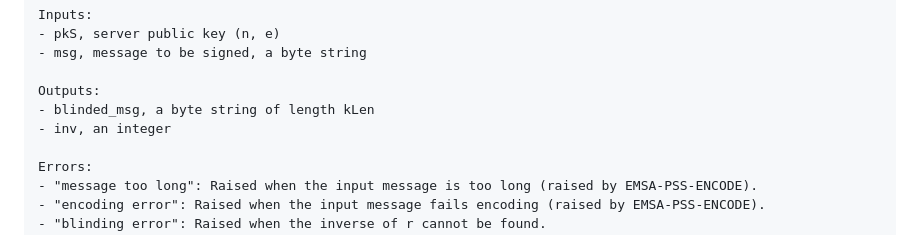
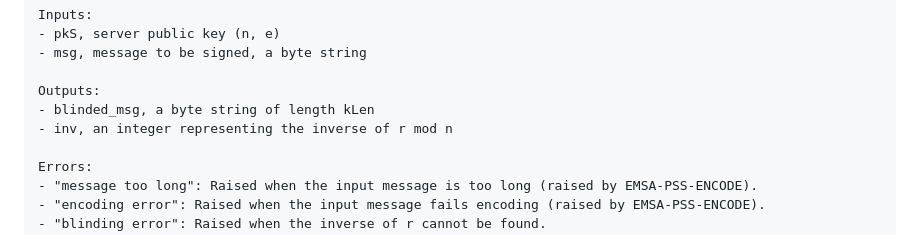
Before and after one commit to cfrg/draft-irtf-cfrg-blind-signatures, a Markdown page: draft-irtf-cfrg-rsa-blind-signatures.md, the part around the change. Rendered like a GitHub page.

Commit message:
Defining `inv` better.

```diff
--- a/draft-irtf-cfrg-rsa-blind-signatures.md
+++ b/draft-irtf-cfrg-rsa-blind-signatures.md
@@ -327,7 +327,7 @@ Inputs:
 
 Outputs:
 - blinded_msg, a byte string of length kLen
-- inv, an integer
+- inv, an integer representing the inverse of r mod n
 
 Errors:
 - "message too long": Raised when the input message is too long (raised by EMSA-PSS-ENCODE).
```
